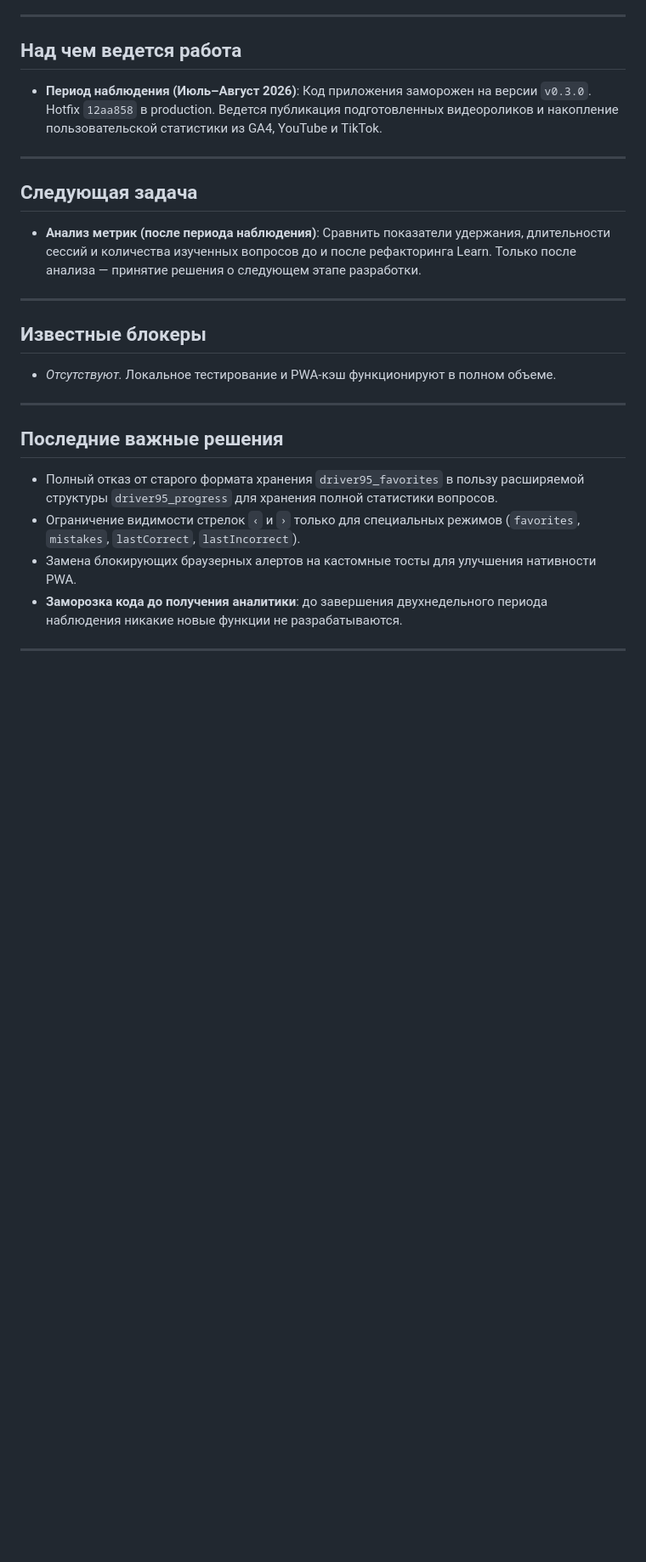
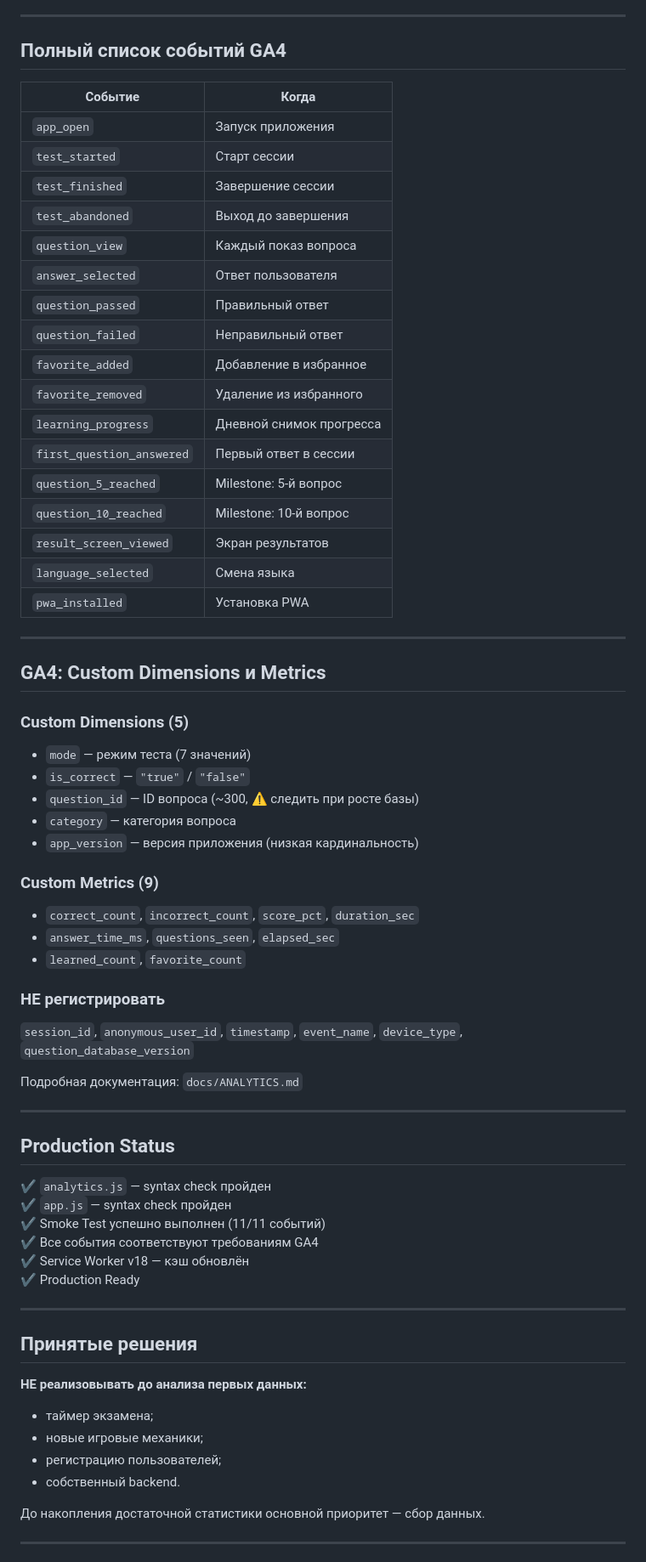
Before and after one commit to Dmytro-Salenko/code95-trainer, a Markdown page: CURRENT_STATE.md, the part around one of its changes. Shown at 85% size. Rendered like a GitHub page; blank space fills up the shorter version.

```diff
--- a/CURRENT_STATE.md
+++ b/CURRENT_STATE.md
@@ -20,26 +70,71 @@
 
 ---
 
-## Над чем ведется работа
-* **Период наблюдения (Июль–Август 2026)**: Код приложения заморожен на версии `v0.3.0`. Hotfix `12aa858` в production. Ведется публикация подготовленных видеороликов и накопление пользовательской статистики из GA4, YouTube и TikTok.
+## Полный список событий GA4
+
+| Событие | Когда |
+|---|---|
+| `app_open` | Запуск приложения |
+| `test_started` | Старт сессии |
+| `test_finished` | Завершение сессии |
+| `test_abandoned` | Выход до завершения |
+| `question_view` | Каждый показ вопроса |
+| `answer_selected` | Ответ пользователя |
+| `question_passed` | Правильный ответ |
+| `question_failed` | Неправильный ответ |
+| `favorite_added` | Добавление в избранное |
+| `favorite_removed` | Удаление из избранного |
+| `learning_progress` | Дневной снимок прогресса |
+| `first_question_answered` | Первый ответ в сессии |
+| `question_5_reached` | Milestone: 5-й вопрос |
+| `question_10_reached` | Milestone: 10-й вопрос |
+| `result_screen_viewed` | Экран результатов |
+| `language_selected` | Смена языка |
+| `pwa_installed` | Установка PWA |
 
 ---
 
-## Следующая задача
-* **Анализ метрик (после периода наблюдения)**: Сравнить показатели удержания, длительности сессий и количества изученных вопросов до и после рефакторинга Learn. Только после анализа — принятие решения о следующем этапе разработки.
+## GA4: Custom Dimensions и Metrics
+
+### Custom Dimensions (5)
+- `mode` — режим теста (7 значений)
+- `is_correct` — `"true"` / `"false"`
+- `question_id` — ID вопроса (~300, ⚠️ следить при росте базы)
+- `category` — категория вопроса
+- `app_version` — версия приложения (низкая кардинальность)
+
+### Custom Metrics (9)
+- `correct_count`, `incorrect_count`, `score_pct`, `duration_sec`
+- `answer_time_ms`, `questions_seen`, `elapsed_sec`
+- `learned_count`, `favorite_count`
+
+### НЕ регистрировать
+`session_id`, `anonymous_user_id`, `timestamp`, `event_name`, `device_type`, `question_database_version`
+
+Подробная документация: `docs/ANALYTICS.md`
 
 ---
 
-## Известные блокеры
-* *Отсутствуют.* Локальное тестирование и PWA-кэш функционируют в полном объеме.
+## Production Status
+
+✔ `analytics.js` — syntax check пройден
+✔ `app.js` — syntax check пройден
+✔ Smoke Test успешно выполнен (11/11 событий)
+✔ Все события соответствуют требованиям GA4
+✔ Service Worker v18 — кэш обновлён
+✔ Production Ready
 
 ---
 
-## Последние важные решения
-* Полный отказ от старого формата хранения `driver95_favorites` в пользу расширяемой структуры `driver95_progress` для хранения полной статистики вопросов.
-* Ограничение видимости стрелок `‹` и `›` только для специальных режимов (`favorites`, `mistakes`, `lastCorrect`, `lastIncorrect`).
-* Замена блокирующих браузерных алертов на кастомные тосты для улучшения нативности PWA.
-* **Заморозка кода до получения аналитики**: до завершения двухнедельного периода наблюдения никакие новые функции не разрабатываются.
+## Принятые решения
+
+**НЕ реализовывать до анализа первых данных:**
+- таймер экзамена;
+- новые игровые механики;
+- регистрацию пользователей;
+- собственный backend.
+
+До накопления достаточной статистики основной приоритет — сбор данных.
 
 ---
 
```
Also changed, not shown: other parts of CURRENT_STATE.md (+90 -15 lines).
